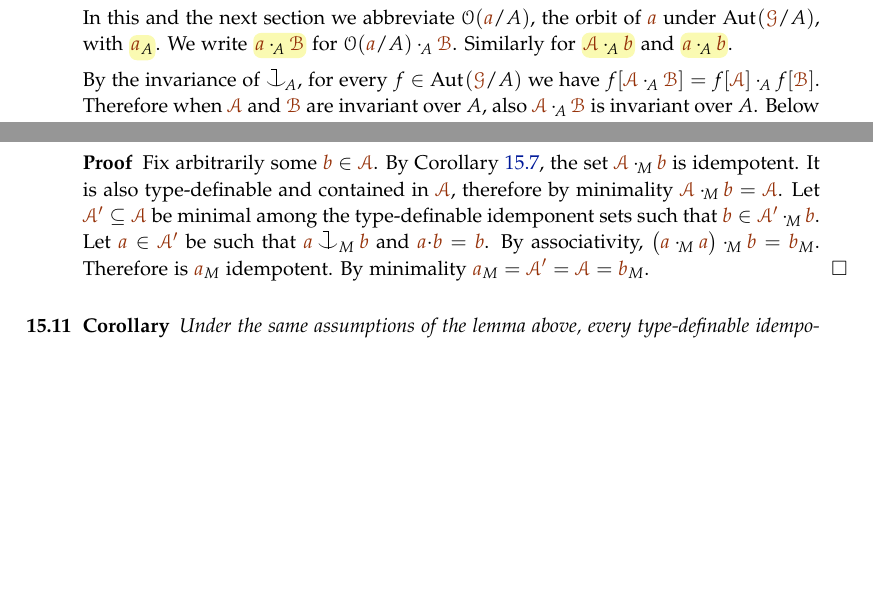
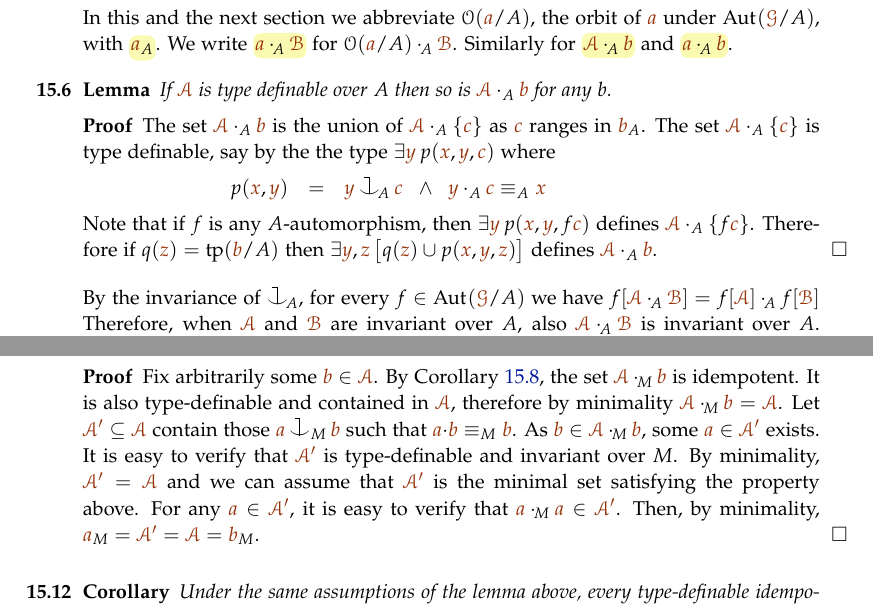
Before and after one commit to domenicozambella/creche, a LaTeX thesis (creche.tex, which reads invariant.tex, ramsey.tex): two parts of pages 119 and 120 of 143, joined at a grey line, cut so that both start at the same text, the shorter picture padded with empty space. The pictures show the PDF file creche.pdf that the author committed with the source.

Commit message:
riparato 15.10? (ora 15.11)

```diff
--- a/invariant.tex
+++ b/invariant.tex
@@ -263,7 +263,7 @@ We shall use, sometimes without reference, the following easy lemma
 The following properties hold for all $A,{\gr a},{\mr b}$, and $c$
 \begin{itemize}
 \item[1.] ${\gr a}\nonforkc_A{\mr b}\ \ \IFF\ \ f{\gr a}\nonforkc_Af{\mr b}$ \ \ for every $f\in\Aut(\U/A)$\hfill \textit{invariance}
-\item[2.] ${\gr a}\nonforkc_A{\mr b}\ \ \IFF\ \ {\gr a_0}\nonforkc_{A_0}{\mr b_0}$\ for all finite $A_0\subseteq A, {\gr a_0}\subseteq{\gr a}, {\mr b_0}\subseteq{\mr b}$\hfill \textit{finite character}
+\item[2.] ${\gr a}\nonforkc_A{\mr b}\ \ \IFF\ \ {\gr a_0}\nonforkc_{A}{\mr b_0}$\ for all finite ${\gr a_0}\subseteq{\gr a}, {\mr b_0}\subseteq{\mr b}$\hfill \textit{finite character}
 % \item[3$\,'$\!.] ${\gr a},c\nonforkc_A{\mr b}\ \ \IMP\ \ {\gr a}\nonforkc_{A,\,c}{\mr b}$\hfill \textit{transitivity$'$}
 % \item[3$\,''$\!.] ${\gr a}\nonforkc_{A,\,c}{\mr b}$ \ and \ ${\gr a}\nonforkc_Ac\ \ \IMP\ \ {\gr a}\nonforkc_Ac,{\mr b}$\hfill \textit{transitivity$''$}
 \item[3.] ${\gr a},c\nonforkc_{A}{\mr b}$ \ and \ ${\gr a}\nonforkc_Ac\ \ \IMP\ \ {\gr a}\nonforkc_Ac,{\mr b}$\hfill \textit{right transitivity}
--- a/ramsey.tex
+++ b/ramsey.tex
@@ -364,9 +366,33 @@ We write \emph{${\mr a}\cdot_{\!A}\mrB$} for $\O({\mr a}/A)\cdot_{\!A}\mrB$.
 Similarly for \emph{$\mrA\cdot_{\!A}{\mr b}$}
 and \emph{${\mr a}\cdot_{\!A}{\mr b}$}.
 
+\begin{lemma}
+If $\mrA$ is type definable over $A$ then so is $\mrA\cdot_A{\mr b}$ for any $b$.
+\end{lemma}
+\begin{proof}
+The set  $\mrA\cdot_A{\mr b}$ is the union of $\mrA\cdot_A\{{\mr c}\}$
+as ${\mr c}$ ranges in ${\mr b}_A$.
+%$
+The set $\mrA\cdot_A\{{\mr c}\}$ is type definable, say by the
+the type $\E{\mr y}\, p({\mr x}, {\mr y},{\mr c})$ where
+
+\ceq{\hfill p({\mr x}, {\mr y})}
+{=}
+{{\mr y}\cnonfork_{\!A}{\mr c}\ \ \wedge\ \ {\mr y}\cdot_A{\mr c}\equiv_A{\mr x}}
+
+Note that if $f$ is any $A$-automorphism, then
+$\E{\mr y}\, p({\mr x}, {\mr y},f{\mr c})$ defines $\mrA\cdot_A\{f{\mr c}\}$.
+%
+Therefore if $q({\mr z})=\tp({\mr b}/A)$ then
+$\E{\mr y},{\mr z}\, \big[q({\mr z})\cup p({\mr x}, {\mr y},{\mr z})\big]$
+defines $\mrA\cdot_A {\mr b}$.
+\end{proof}
+
 By the invariance of $\cnonfork_{\!A}$,
-for every $f\in\Aut(\mrG/A)$ we have $f[\mrA\cdot_{\!A}\mrB]=f[\mrA]\cdot_{\!A}f[\mrB]$.
-Therefore when $\mrA$ and $\mrB$ are invariant over $A$,
+for every $f\in\Aut(\mrG/A)$ we have
+$f[\mrA\cdot_{\!A}\mrB]=f[\mrA]\cdot_{\!A}f[\mrB]$
+%
+Therefore, when $\mrA$ and $\mrB$ are invariant over $A$,
 also $\mrA\cdot_{\!A}\mrB$ is invariant over $A$.
 Below we mainly deal with invariant sets.
 
@@ -479,20 +505,23 @@ By Corollary~\ref{corol_min_idempotent},
 the set $\mrA\cdot_{\!M}{\mr b}$ is idempotent.
 It is also type-definable and contained in $\mrA$,
 therefore by minimality $\mrA\cdot_{\!M}{\mr b}=\mrA$.
-Let ${\mr\Aa'}\subseteq\mrA$ be minimal among the type-definable idemponent sets such that ${\mr b}\in{\mr\Aa'}\cdot_{\!M}{\mr b}$.
-Let ${\mr a}\in{\mr\Aa'}$ be such that ${\mr a}\cnonfork_M{\mr b}$ and ${\mr a}{\cdot}{\mr b}={\mr b}$.
-By associativity, $\big({\mr a}\cdot_{\!M}{\mr a}\big)\cdot_{\!M}{\mr b}={\mr b}_M$.
-Therefore is ${\mr a}_M$ idempotent.
-By minimality ${\mr a}_M={\mr\Aa'}=\mrA={\mr b}_M$.
+Let ${\mr\Aa'}\subseteq\mrA$ contain those ${\mr a}\cnonfork_M{\mr b}$ such that ${\mr a}{\cdot}{\mr b}\equiv_M{\mr b}$.
+As ${\mr b}\in\mrA\cdot_{\!M}{\mr b}$, some ${\mr a}\in{\mr\Aa'}$ exists.
+It is easy to verify that ${\mr\Aa'}$ is type-definable and invariant over $M$.
+By minimality, ${\mr\Aa'}=\mrA$ and we can assume that ${\mr\Aa'}$
+is the minimal set satisfying the property above.
+For any ${\mr a}\in{\mr\Aa'}$,
+it is easy to verify that ${\mr a}\cdot_{\!M}{\mr a}\in{\mr\Aa'}$.
+Then, by minimality, ${\mr a}_M={\mr\Aa'}=\mrA={\mr b}_M$.
 \end{proof}
 
 \begin{corollary}\label{corol_idempotent}
-Under the same assumptions of the lemma above, every type-definable idempotent set contains an element with an idempotent orbit.\QED
+Under the same assumptions of the lemma above, every type-definable idempotent set contains an element
+with an idempotent orbit.\QED
 \end{corollary}
 
 
 \section{Hindman theorem}\label{Hindman}
-
 
 In this section we merge the theory of idempotents presented in Section~\ref{semigroups}
 with the proof of Ramsey's theorem to obtain Hindman's theorem in a straightforward way.
```
Also changed, not shown: dynamics.tex (deleted, +0 -6 lines), creche.pdf, ramsey.tex (6 more changed lines).
